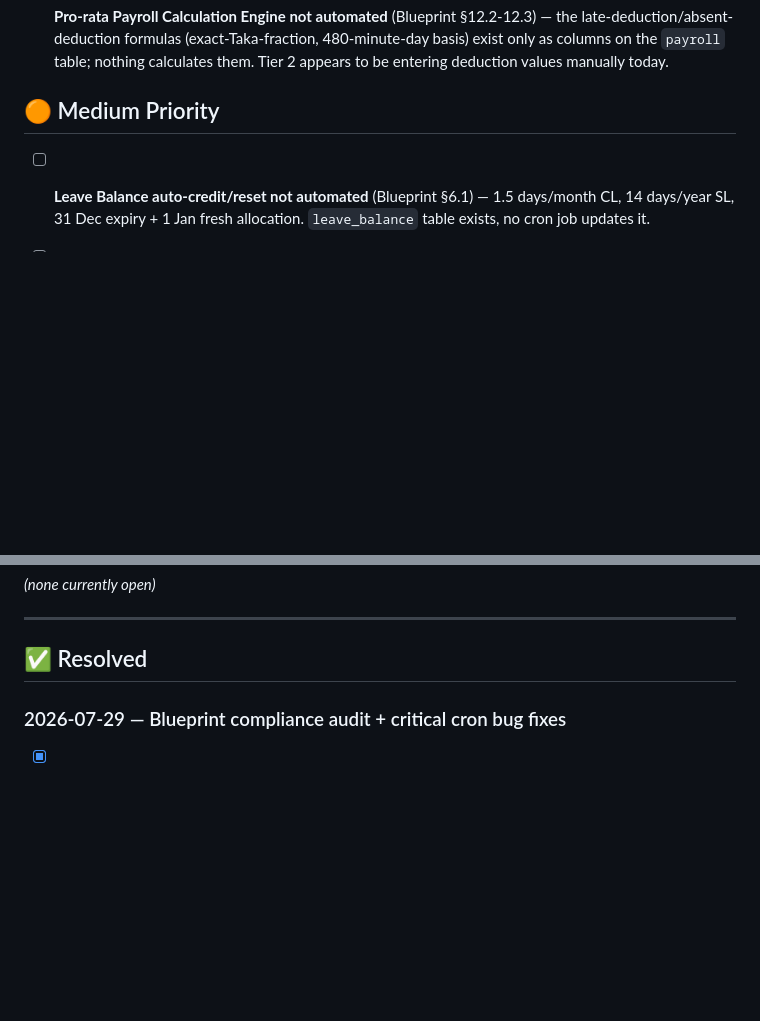
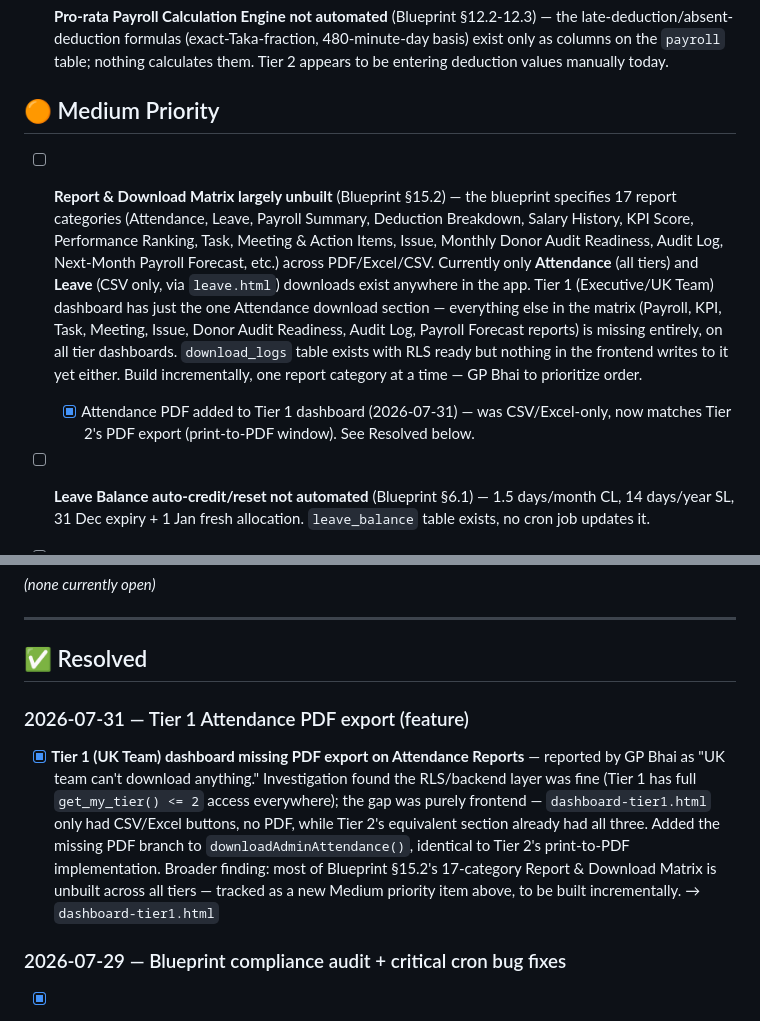
Before and after one commit to md-noore-alam/BWAPMS, a Markdown page: docs/PENDING_ISSUES.md, 2 parts joined by grey strips. Drawn GitHub-style; blank space fills up the shorter version.

Commit message:
docs: log Tier1 attendance PDF fix, track Report & Download Matrix gap (Blueprint SS15.2)

```diff
--- a/docs/PENDING_ISSUES.md
+++ b/docs/PENDING_ISSUES.md
@@ -28,6 +28,9 @@
 
 ## 🟠 Medium Priority
 
+- [ ] **Report & Download Matrix largely unbuilt** (Blueprint §15.2) — the blueprint specifies 17 report categories (Attendance, Leave, Payroll Summary, Deduction Breakdown, Salary History, KPI Score, Performance Ranking, Task, Meeting & Action Items, Issue, Monthly Donor Audit Readiness, Audit Log, Next-Month Payroll Forecast, etc.) across PDF/Excel/CSV. Currently only **Attendance** (all tiers) and **Leave** (CSV only, via `leave.html`) downloads exist anywhere in the app. Tier 1 (Executive/UK Team) dashboard has just the one Attendance download section — everything else in the matrix (Payroll, KPI, Task, Meeting, Issue, Donor Audit Readiness, Audit Log, Payroll Forecast reports) is missing entirely, on all tier dashboards. `download_logs` table exists with RLS ready but nothing in the frontend writes to it yet either. Build incrementally, one report category at a time — GP Bhai to prioritize order.
+  - [x] Attendance PDF added to Tier 1 dashboard (2026-07-31) — was CSV/Excel-only, now matches Tier 2's PDF export (print-to-PDF window). See Resolved below.
+
 - [ ] **Leave Balance auto-credit/reset not automated** (Blueprint §6.1) — 1.5 days/month CL, 14 days/year SL, 31 Dec expiry + 1 Jan fresh allocation. `leave_balance` table exists, no cron job updates it.
 
 - [ ] **Field Visit Compliance cross-reference not automated** (Blueprint §10.2) — should auto-set `meetings.field_visit_compliance_status` to VERIFIED/UNVERIFIED by matching meeting minutes against GPS check-ins at the same whitelisted location/day. Nothing populates this today.
@@ -55,6 +58,11 @@
 ---
 
 ## ✅ Resolved
+
+### 2026-07-31 — Tier 1 Attendance PDF export (feature)
+
+- [x] **Tier 1 (UK Team) dashboard missing PDF export on Attendance Reports** — reported by GP Bhai as "UK team can't download anything." Investigation found the RLS/backend layer was fine (Tier 1 has full `get_my_tier() <= 2` access everywhere); the gap was purely frontend — `dashboard-tier1.html` only had CSV/Excel buttons, no PDF, while Tier 2's equivalent section already had all three. Added the missing PDF branch to `downloadAdminAttendance()`, identical to Tier 2's print-to-PDF implementation. Broader finding: most of Blueprint §15.2's 17-category Report & Download Matrix is unbuilt across all tiers — tracked as a new Medium priority item above, to be built incrementally.
+  → `dashboard-tier1.html`
 
 ### 2026-07-29 — Blueprint compliance audit + critical cron bug fixes
 
```
